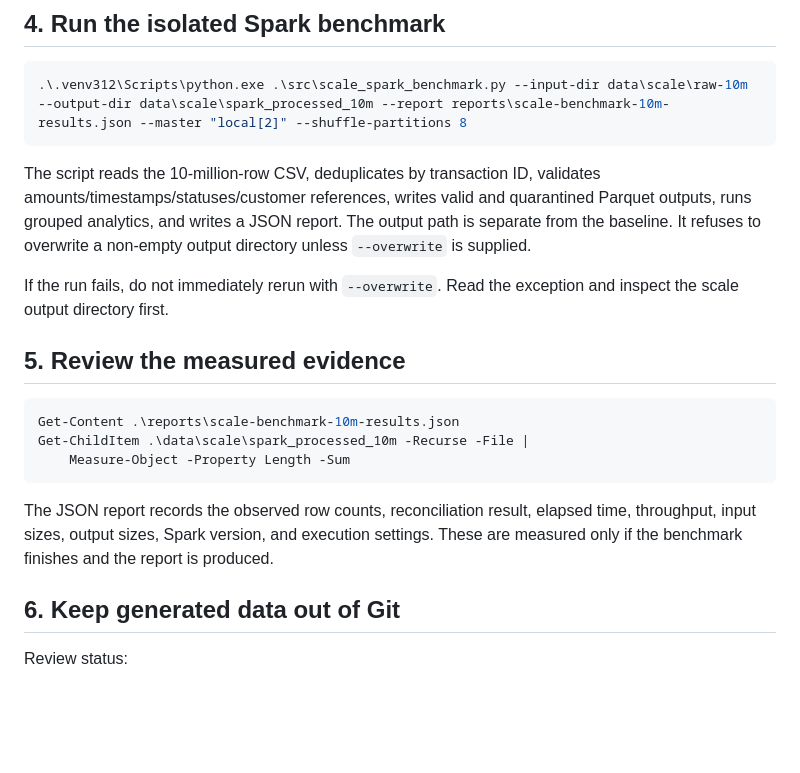
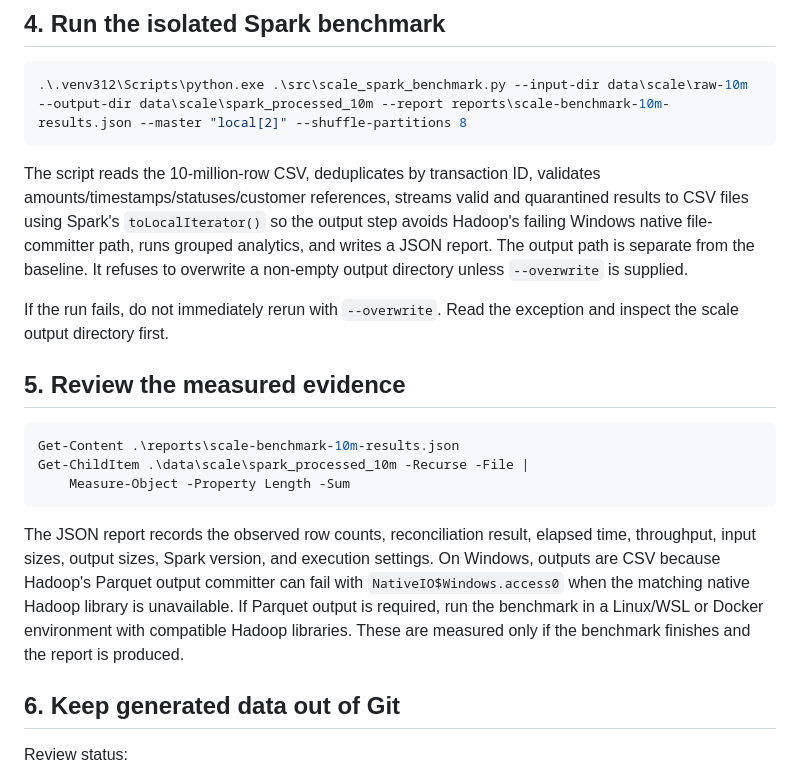
Before and after one commit to Vaishnav-K/ai-enhanced-banking-data-platform, a Markdown page: docs/scale-benchmark-10m.md, the part around the change. Drawn GitHub-style; blank space fills up the shorter version.

Commit message:
Document Windows-safe CSV output for scale benchmark

````diff
--- a/docs/scale-benchmark-10m.md
+++ b/docs/scale-benchmark-10m.md
@@ -73,7 +73,7 @@ print("PASS: 10-million-row input validation")
 .\.venv312\Scripts\python.exe .\src\scale_spark_benchmark.py --input-dir data\scale\raw-10m --output-dir data\scale\spark_processed_10m --report reports\scale-benchmark-10m-results.json --master "local[2]" --shuffle-partitions 8
 ```
 
-The script reads the 10-million-row CSV, deduplicates by transaction ID, validates amounts/timestamps/statuses/customer references, writes valid and quarantined Parquet outputs, runs grouped analytics, and writes a JSON report. The output path is separate from the baseline. It refuses to overwrite a non-empty output directory unless `--overwrite` is supplied.
+The script reads the 10-million-row CSV, deduplicates by transaction ID, validates amounts/timestamps/statuses/customer references, streams valid and quarantined results to CSV files using Spark's `toLocalIterator()` so the output step avoids Hadoop's failing Windows native file-committer path, runs grouped analytics, and writes a JSON report. The output path is separate from the baseline. It refuses to overwrite a non-empty output directory unless `--overwrite` is supplied.
 
 If the run fails, do not immediately rerun with `--overwrite`. Read the exception and inspect the scale output directory first.
 
@@ -85,7 +85,7 @@ Get-ChildItem .\data\scale\spark_processed_10m -Recurse -File |
     Measure-Object -Property Length -Sum
 ```
 
-The JSON report records the observed row counts, reconciliation result, elapsed time, throughput, input sizes, output sizes, Spark version, and execution settings. These are measured only if the benchmark finishes and the report is produced.
+The JSON report records the observed row counts, reconciliation result, elapsed time, throughput, input sizes, output sizes, Spark version, and execution settings. On Windows, outputs are CSV because Hadoop's Parquet output committer can fail with `NativeIO$Windows.access0` when the matching native Hadoop library is unavailable. If Parquet output is required, run the benchmark in a Linux/WSL or Docker environment with compatible Hadoop libraries. These are measured only if the benchmark finishes and the report is produced.
 
 ## 6. Keep generated data out of Git
 
````
